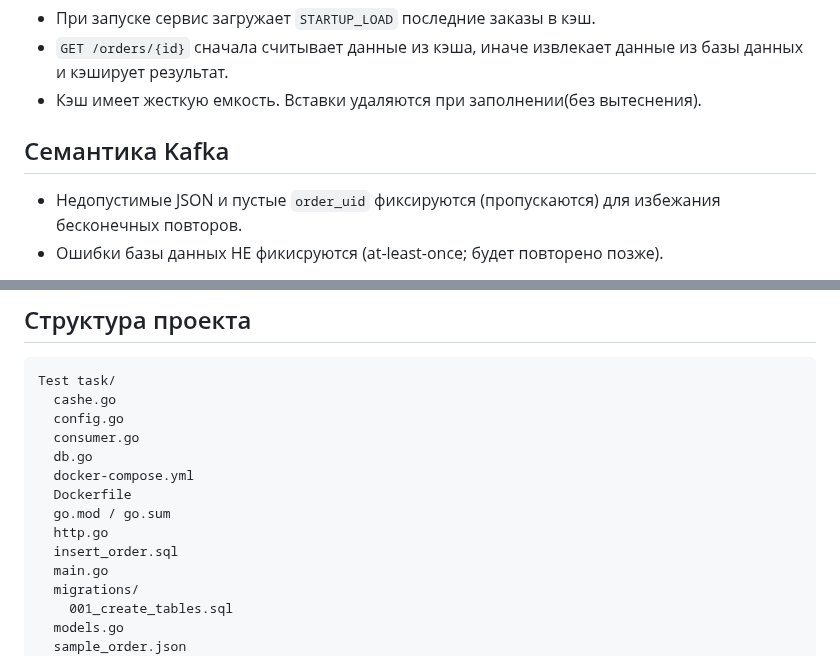
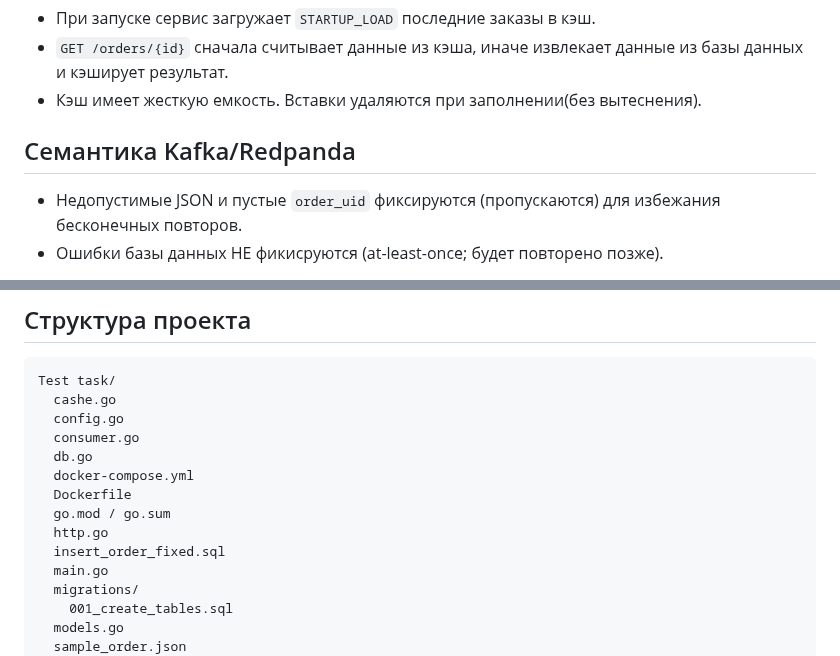
Before and after one commit to Shmulii/Test_task_demonstrative_servise, a Markdown page: README.md, 2 parts joined by grey strips. Drawn GitHub-style.

```diff
--- a/README.md
+++ b/README.md
@@ -105,7 +125,7 @@ go build -o orders-service .
 - `GET /orders/{id}` сначала считывает данные из кэша, иначе извлекает данные из базы данных и кэширует результат.
 - Кэш имеет жесткую емкость. Вставки удаляются при заполнении(без вытеснения).
 
-## Семантика Kafka
+## Семантика Kafka/Redpanda
 - Недопустимые JSON и пустые `order_uid` фиксируются (пропускаются) для избежания бесконечных повторов.
 - Ошибки базы данных НЕ фикисруются (at-least-once; будет повторено позже).
 
@@ -120,7 +140,7 @@ Test task/
   Dockerfile
   go.mod / go.sum
   http.go
-  insert_order.sql
+  insert_order_fixed.sql
   main.go
   migrations/
     001_create_tables.sql
```
Also changed, not shown: other parts of README.md (+27 -7 lines).
